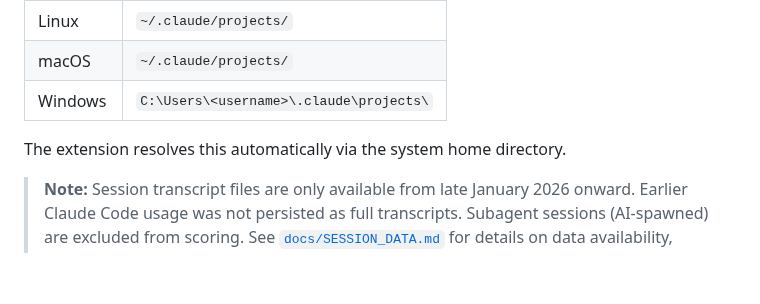
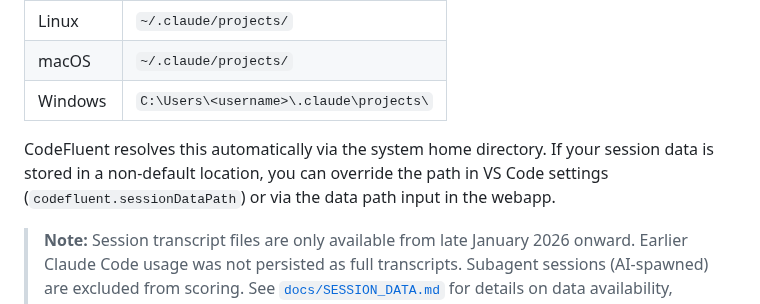
Before and after one commit to frederick-douglas-pearce/codefluent, a Markdown page: README.md, the part around the change. Rendered like a GitHub page; blank space fills up the shorter version.

Commit message:
docs: note configurable session data path in all three READMEs
Co-Authored-By: Claude Opus 4.6 <noreply@anthropic.com>

```diff
--- a/README.md
+++ b/README.md
@@ -136,7 +136,7 @@ Claude Code stores session files at `~/.claude/projects/` on all platforms:
 | macOS | `~/.claude/projects/` |
 | Windows | `C:\Users\<username>\.claude\projects\` |
 
-The extension resolves this automatically via the system home directory.
+CodeFluent resolves this automatically via the system home directory. If your session data is stored in a non-default location, you can override the path in VS Code settings (`codefluent.sessionDataPath`) or via the data path input in the webapp.
 
 > **Note:** Session transcript files are only available from late January 2026 onward. Earlier Claude Code usage was not persisted as full transcripts. Subagent sessions (AI-spawned) are excluded from scoring. See [`docs/SESSION_DATA.md`](docs/SESSION_DATA.md) for details on data availability, storage format, and scoring scope.
 
```
Also changed, not shown: vscode-extension/README.md (+1 -1 lines), webapp/README.md (+1 -1 lines).
